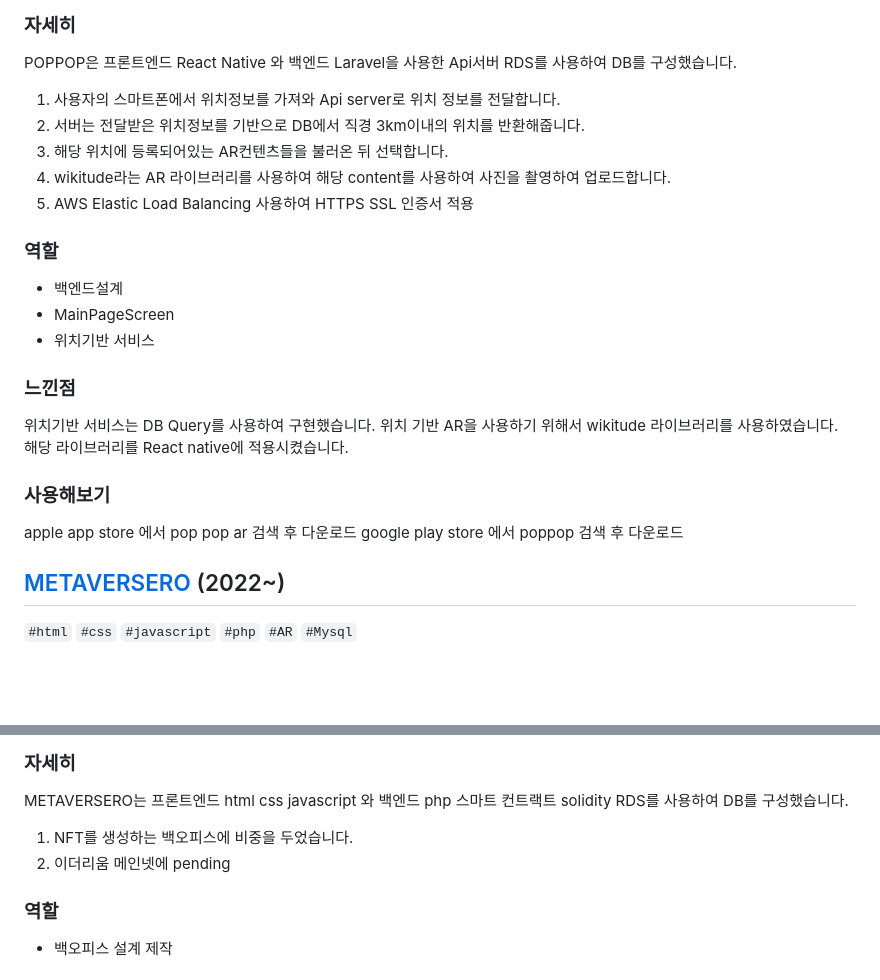
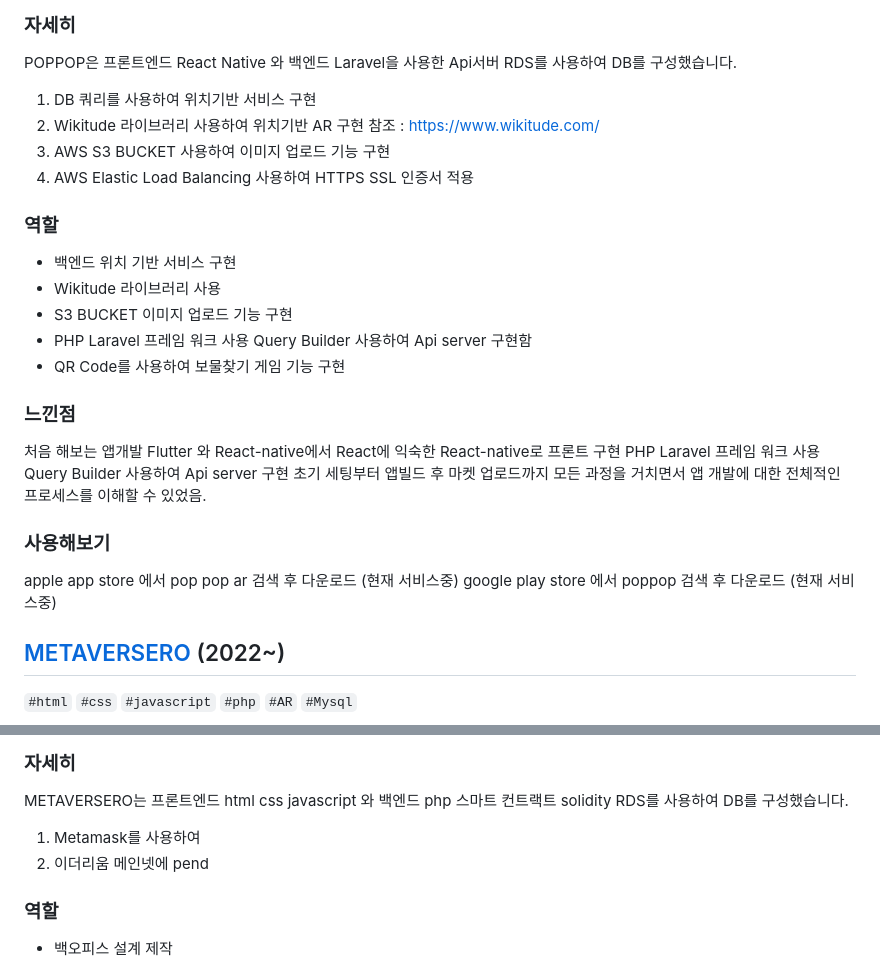
Before and after one commit to Geon0/portfolio, a Markdown page: portfolio.md, 2 parts joined by grey strips. GitHub-like rendering; blank space fills up the shorter version.

```diff
--- a/portfolio.md
+++ b/portfolio.md
@@ -46,27 +46,29 @@ POPPOP은 사용자의 위치정보를 통해 AR컨텐츠를 사용하여 콘텐
 
 POPPOP은 프론트엔드 React Native 와 백엔드 Laravel을 사용한 Api서버 RDS를 사용하여 DB를 구성했습니다.
 
-1. 사용자의 스마트폰에서 위치정보를 가져와 Api server로 위치 정보를 전달합니다.
-2. 서버는 전달받은 위치정보를 기반으로 DB에서 직경 3km이내의 위치를 반환해줍니다.
-3. 해당 위치에 등록되어있는 AR컨텐츠들을 불러온 뒤 선택합니다.
-4. wikitude라는 AR 라이브러리를 사용하여 해당 content를 사용하여 사진을 촬영하여 업로드합니다.
-5. AWS Elastic Load Balancing 사용하여 HTTPS SSL 인증서 적용
+1. DB 쿼리를 사용하여 위치기반 서비스 구현
+2. Wikitude 라이브러리 사용하여 위치기반 AR 구현 참조 : https://www.wikitude.com/
+3. AWS S3 BUCKET 사용하여 이미지 업로드 기능 구현
+4. AWS Elastic Load Balancing 사용하여 HTTPS SSL 인증서 적용
 
 ### 역할
-- 백엔드설계
-- MainPageScreen
-- 위치기반 서비스
+
+- 백엔드 위치 기반 서비스 구현
+- Wikitude 라이브러리 사용
+- S3 BUCKET 이미지 업로드 기능 구현
+- PHP Laravel 프레임 워크 사용 Query Builder 사용하여 Api server 구현함
+- QR Code를 사용하여 보물찾기 게임 기능 구현
 
 ### 느낀점
 
-위치기반 서비스는 DB Query를 사용하여 구현했습니다.
-위치 기반 AR을 사용하기 위해서 wikitude 라이브러리를 사용하였습니다.
-해당 라이브러리를 React native에 적용시켰습니다.
+처음 해보는 앱개발 Flutter 와 React-native에서 React에 익숙한 React-native로 프론트 구현
+PHP Laravel 프레임 워크 사용 Query Builder 사용하여 Api server 구현
+초기 세팅부터 앱빌드 후 마켓 업로드까지 모든 과정을 거치면서 앱 개발에 대한 전체적인 프로세스를 이해할 수 있었음.
 
 ### 사용해보기
 
-apple app store 에서 pop pop ar 검색 후 다운로드
-google play store 에서 poppop 검색 후 다운로드
+apple app store 에서 pop pop ar 검색 후 다운로드 (현재 서비스중)
+google play store 에서 poppop 검색 후 다운로드 (현재 서비스중)
 
 ## [METAVERSERO](https://metaversero.io) (2022~)
 
@@ -82,8 +84,8 @@ solidity를 사용하여 erc-1155 거래를 지원하는 NFT 거래소
 
 METAVERSERO는 프론트엔드 html css javascript 와 백엔드 php 스마트 컨트랙트 solidity RDS를 사용하여 DB를 구성했습니다.
 
-1. NFT를 생성하는 백오피스에 비중을 두었습니다.
-2. 이더리움 메인넷에 pending
+1. Metamask를 사용하여
+2. 이더리움 메인넷에 pend
 
 ### 역할
 - 백오피스 설계 제작
```
Also changed, not shown: other parts of portfolio.md (+1 -1 lines).
